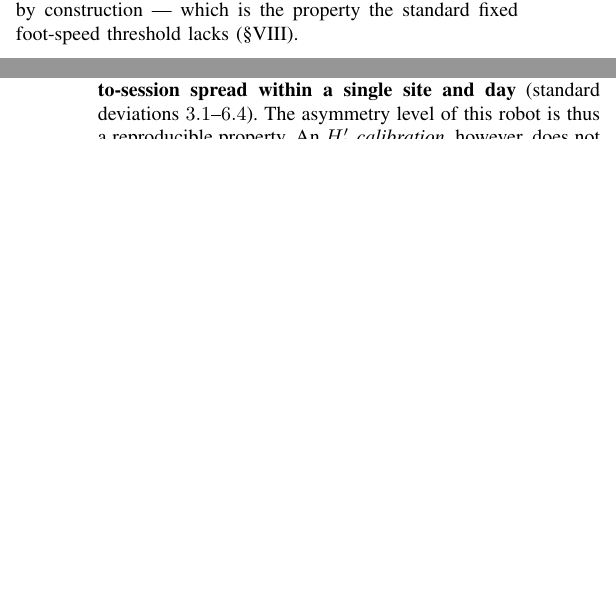
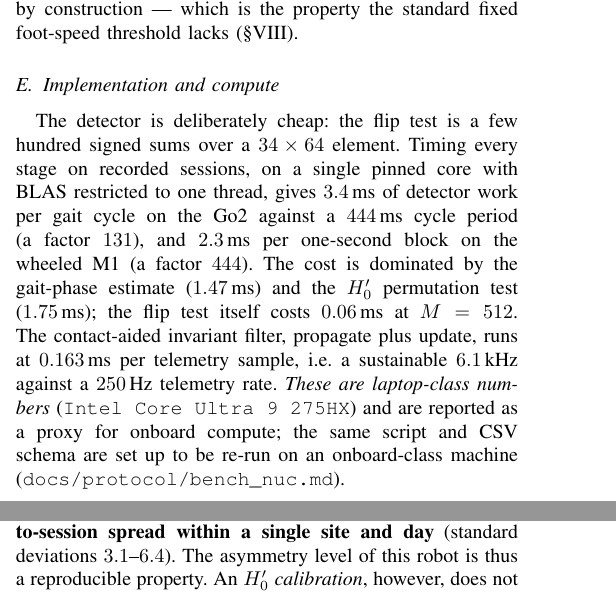
Before and after one commit to kaiwen123-yang/geofdi, a LaTeX paper (paper/main.tex, which reads paper/sections/05_method.tex): two parts of the columns of pages 5 and 7 of 10, joined at a grey line, cut so that both start at the same text, the shorter picture padded with empty space. Compiled offline with pdfLaTeX.

Commit message:
feat(paper): implementation/compute subsection with the single-core benchmark numbers

```diff
--- a/paper/sections/05_method.tex
+++ b/paper/sections/05_method.tex
@@ -88,3 +88,16 @@ into an $e$-value; the per-leg $e$-values become weights $\pi_i$ that either dro
 down-weight (soft gate, covariance scaled by $1/w_i$) that foot's measurement. Because the gate is calibrated rather
 than thresholded, its per-event false-alarm rate is $\approx\alpha$ by construction --- which is the property the
 standard fixed foot-speed threshold lacks (\S\ref{sec:hardware}).
+
+\subsection{Implementation and compute}
+\label{sec:compute}
+
+The detector is deliberately cheap: the flip test is a few hundred signed sums over a $34\times64$ element. Timing every
+stage on recorded sessions, on a single pinned core with BLAS restricted to one thread, gives $3.4$\,ms of detector work
+per gait cycle on the Go2 against a $444$\,ms cycle period (a factor $131$), and $2.3$\,ms per one-second block on the
+wheeled M1 (a factor $444$). The cost is dominated by the gait-phase estimate ($1.47$\,ms) and the $H_0'$ permutation
+test ($1.75$\,ms); the flip test itself costs $0.06$\,ms at $M=512$. The contact-aided invariant filter, propagate plus
+update, runs at $0.163$\,ms per telemetry sample, i.e.\ a sustainable $6.1$\,kHz against a $250$\,Hz telemetry rate.
+\emph{These are laptop-class numbers} (\texttt{Intel Core Ultra 9 275HX}) and are reported as a proxy for onboard
+compute; the same script and CSV schema are set up to be re-run on an onboard-class machine
+(\texttt{docs/protocol/bench\_nuc.md}).
```
Also changed, not shown: 6 other files.
